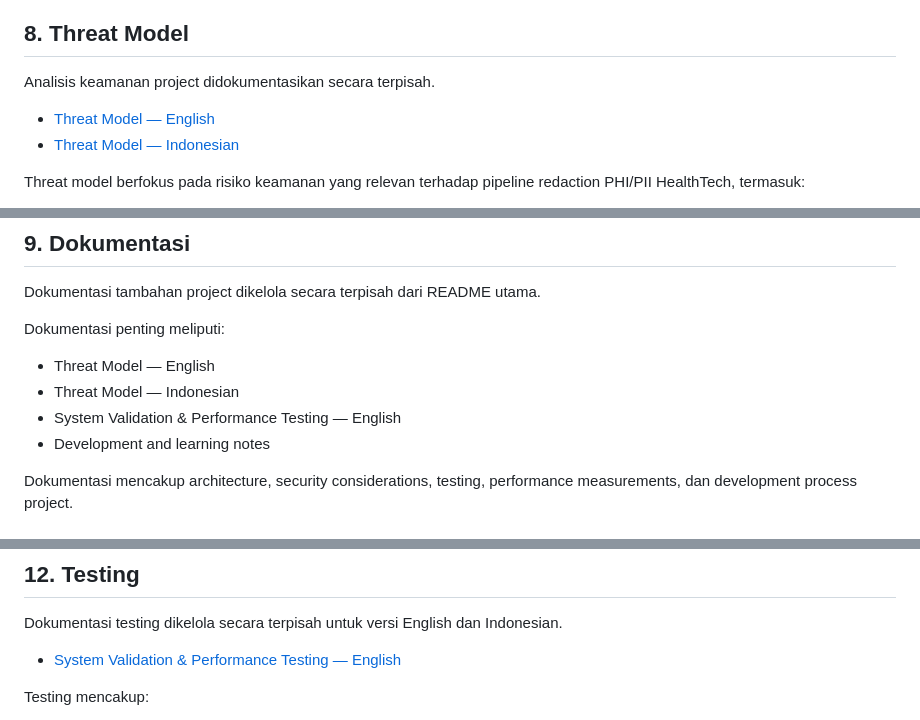
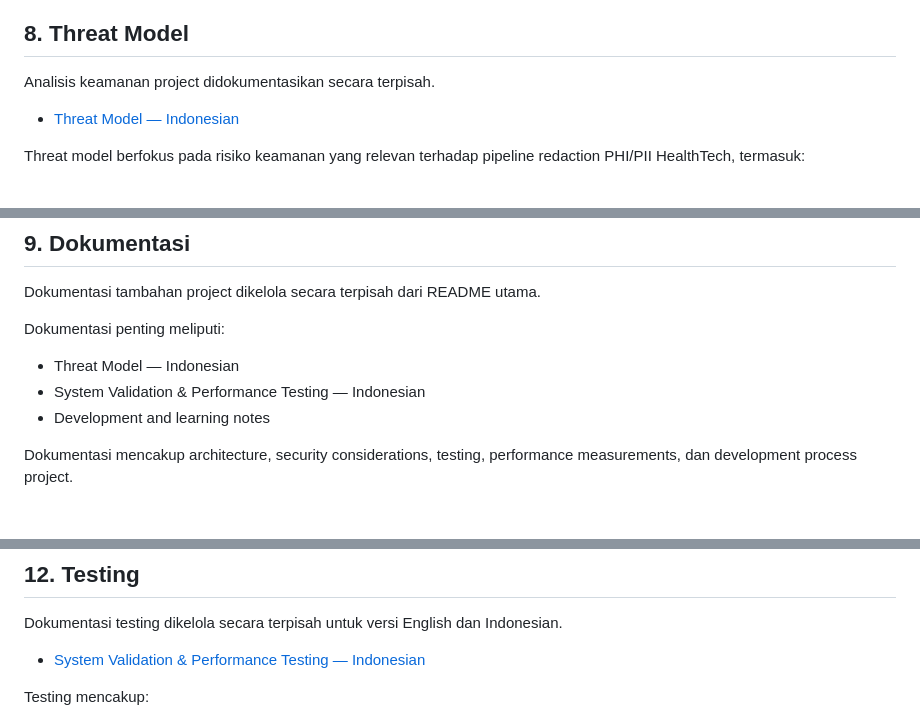
Before and after one commit to HANNN-YOLO/privacy-shield-llm, a Markdown page: README-ID.md, 3 parts joined by grey strips. Rendered like a GitHub page.

```diff
--- a/README-ID.md
+++ b/README-ID.md
@@ -619,7 +619,6 @@ Pertimbangan keamanan utama meliputi:
 
 Analisis keamanan project didokumentasikan secara terpisah.
 
-- [Threat Model — English](Threat-model-EN.md)
 - [Threat Model — Indonesian](Threat-model-ID.md)
 
 Threat model berfokus pada risiko keamanan yang relevan terhadap pipeline redaction PHI/PII HealthTech, termasuk:
@@ -642,9 +641,8 @@ Dokumentasi tambahan project dikelola secara terpisah dari README utama.
 
 Dokumentasi penting meliputi:
 
-- Threat Model — English
 - Threat Model — Indonesian
-- System Validation & Performance Testing — English
+- System Validation & Performance Testing — Indonesian
 - Development and learning notes
 
 Dokumentasi mencakup architecture, security considerations, testing, performance measurements, dan development process project.
@@ -736,7 +740,7 @@ Dokumentasi mencakup architecture, security considerations, testing, performance
 
 Dokumentasi testing dikelola secara terpisah untuk versi English dan Indonesian.
 
-- [System Validation & Performance Testing — English](System%20Validation%20%26%20Performance%20Testing-EN.md)
+- [System Validation & Performance Testing — Indonesian](System%20Validation%20%26%20Performance%20Testing-ID.md)
 
 Testing mencakup:
 
```
Also changed, not shown: other parts of README-ID.md (+6 -0 lines), README.md (+6 -2 lines).
